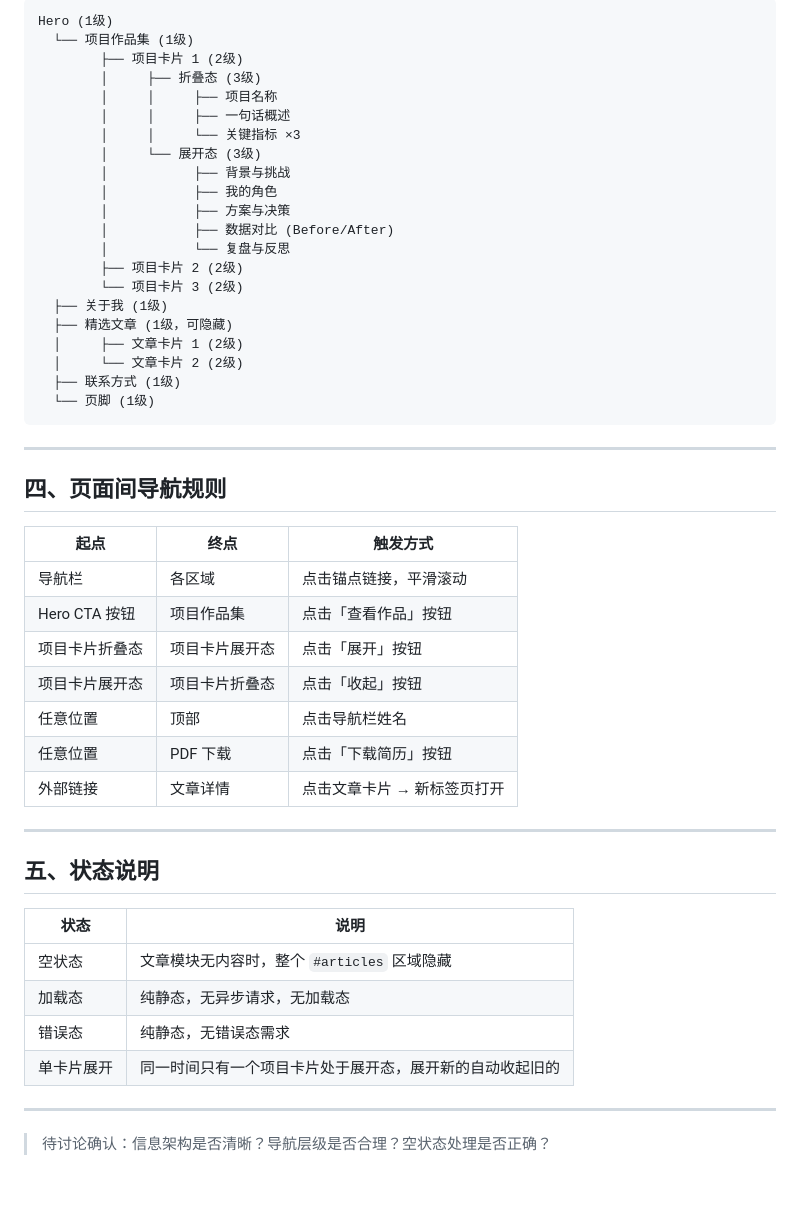
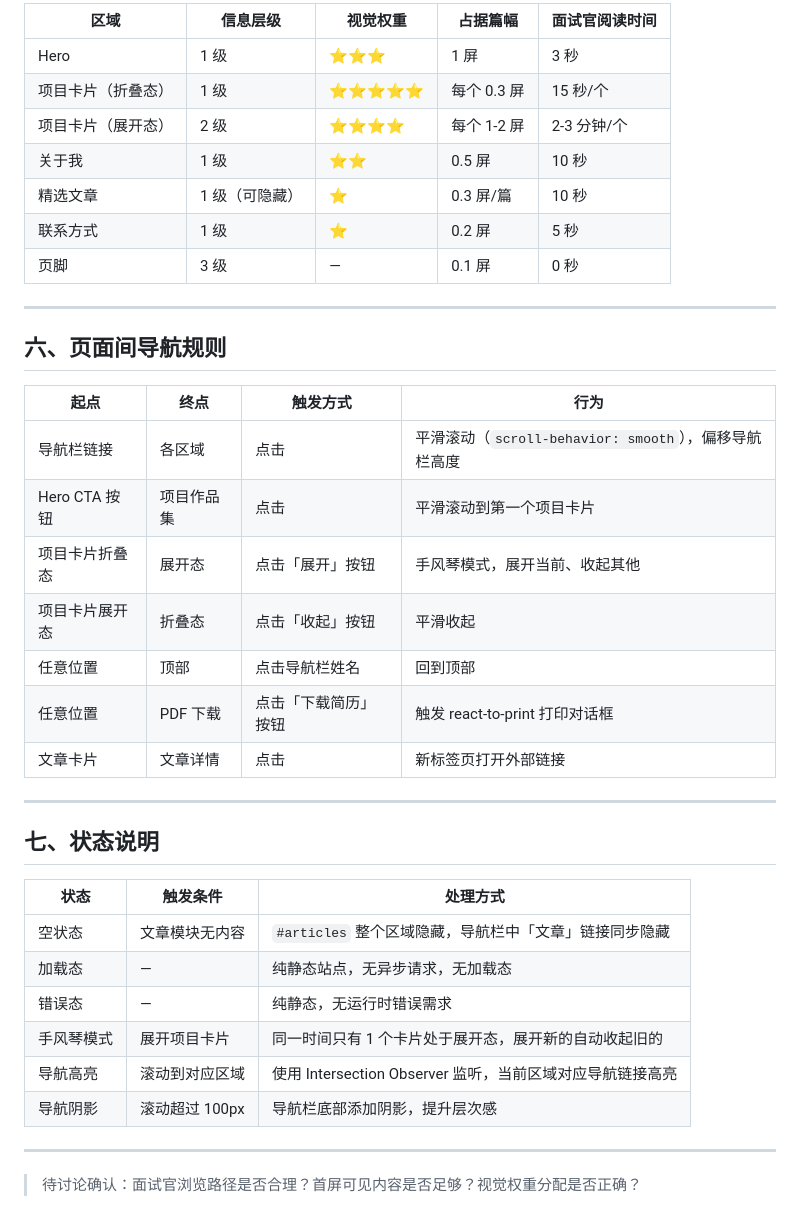
Before and after one commit to 3062538987/product-portfolio, a Markdown page: docs/phase3-方案/02-信息架构图.md, the part around one of its changes. Rendered like a GitHub page; blank space fills up the shorter version.

Commit message:
docs: 阶段3.2 信息架构图大幅优化

````diff
--- a/docs/phase3-方案/02-信息架构图.md
+++ b/docs/phase3-方案/02-信息架构图.md
@@ -92,53 +185,41 @@
 
-```
-Hero (1级)
-  └── 项目作品集 (1级)
-        ├── 项目卡片 1 (2级)
-        │     ├── 折叠态 (3级)
-        │     │     ├── 项目名称
-        │     │     ├── 一句话概述
-        │     │     └── 关键指标 ×3
-        │     └── 展开态 (3级)
-        │           ├── 背景与挑战
-        │           ├── 我的角色
-        │           ├── 方案与决策
-        │           ├── 数据对比 (Before/After)
-        │           └── 复盘与反思
-        ├── 项目卡片 2 (2级)
-        └── 项目卡片 3 (2级)
-  ├── 关于我 (1级)
-  ├── 精选文章 (1级，可隐藏)
-  │     ├── 文章卡片 1 (2级)
-  │     └── 文章卡片 2 (2级)
-  ├── 联系方式 (1级)
-  └── 页脚 (1级)
-```
+| 区域 | 信息层级 | 视觉权重 | 占据篇幅 | 面试官阅读时间 |
+|---|---|---|---|---|
+| Hero | 1 级 | ⭐⭐⭐ | 1 屏 | 3 秒 |
+| 项目卡片（折叠态） | 1 级 | ⭐⭐⭐⭐⭐ | 每个 0.3 屏 | 15 秒/个 |
+| 项目卡片（展开态） | 2 级 | ⭐⭐⭐⭐ | 每个 1-2 屏 | 2-3 分钟/个 |
+| 关于我 | 1 级 | ⭐⭐ | 0.5 屏 | 10 秒 |
+| 精选文章 | 1 级（可隐藏） | ⭐ | 0.3 屏/篇 | 10 秒 |
+| 联系方式 | 1 级 | ⭐ | 0.2 屏 | 5 秒 |
+| 页脚 | 3 级 | — | 0.1 屏 | 0 秒 |
 
 ---
 
-## 四、页面间导航规则
+## 六、页面间导航规则
 
-| 起点 | 终点 | 触发方式 |
-|---|---|---|
-| 导航栏 | 各区域 | 点击锚点链接，平滑滚动 |
-| Hero CTA 按钮 | 项目作品集 | 点击「查看作品」按钮 |
-| 项目卡片折叠态 | 项目卡片展开态 | 点击「展开」按钮 |
-| 项目卡片展开态 | 项目卡片折叠态 | 点击「收起」按钮 |
-| 任意位置 | 顶部 | 点击导航栏姓名 |
-| 任意位置 | PDF 下载 | 点击「下载简历」按钮 |
-| 外部链接 | 文章详情 | 点击文章卡片 → 新标签页打开 |
+| 起点 | 终点 | 触发方式 | 行为 |
+|---|---|---|---|
+| 导航栏链接 | 各区域 | 点击 | 平滑滚动（`scroll-behavior: smooth`），偏移导航栏高度 |
+| Hero CTA 按钮 | 项目作品集 | 点击 | 平滑滚动到第一个项目卡片 |
+| 项目卡片折叠态 | 展开态 | 点击「展开」按钮 | 手风琴模式，展开当前、收起其他 |
+| 项目卡片展开态 | 折叠态 | 点击「收起」按钮 | 平滑收起 |
+| 任意位置 | 顶部 | 点击导航栏姓名 | 回到顶部 |
+| 任意位置 | PDF 下载 | 点击「下载简历」按钮 | 触发 react-to-print 打印对话框 |
+| 文章卡片 | 文章详情 | 点击 | 新标签页打开外部链接 |
 
 ---
 
-## 五、状态说明
+## 七、状态说明
 
-| 状态 | 说明 |
-|---|---|
-| 空状态 | 文章模块无内容时，整个 `#articles` 区域隐藏 |
-| 加载态 | 纯静态，无异步请求，无加载态 |
-| 错误态 | 纯静态，无错误态需求 |
-| 单卡片展开 | 同一时间只有一个项目卡片处于展开态，展开新的自动收起旧的 |
+| 状态 | 触发条件 | 处理方式 |
+|---|---|---|
+| 空状态 | 文章模块无内容 | `#articles` 整个区域隐藏，导航栏中「文章」链接同步隐藏 |
+| 加载态 | — | 纯静态站点，无异步请求，无加载态 |
+| 错误态 | — | 纯静态，无运行时错误需求 |
+| 手风琴模式 | 展开项目卡片 | 同一时间只有 1 个卡片处于展开态，展开新的自动收起旧的 |
+| 导航高亮 | 滚动到对应区域 | 使用 Intersection Observer 监听，当前区域对应导航链接高亮 |
+| 导航阴影 | 滚动超过 100px | 导航栏底部添加阴影，提升层次感 |
 
 ---
 
-> 待讨论确认：信息架构是否清晰？导航层级是否合理？空状态处理是否正确？
+> 待讨论确认：面试官浏览路径是否合理？首屏可见内容是否足够？视觉权重分配是否正确？
````
Also changed, not shown: other parts of docs/phase3-方案/02-信息架构图.md (+129 -36 lines).
